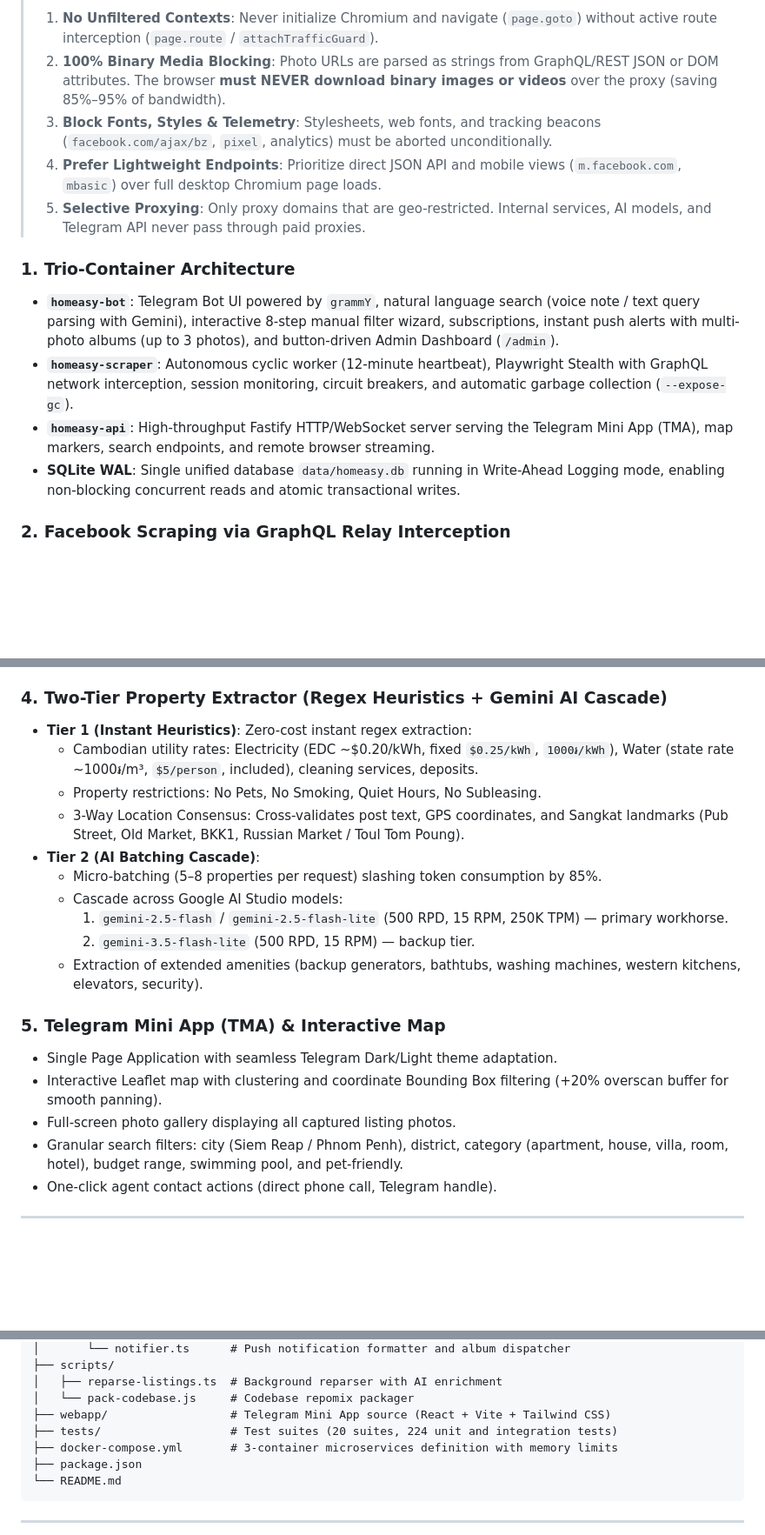
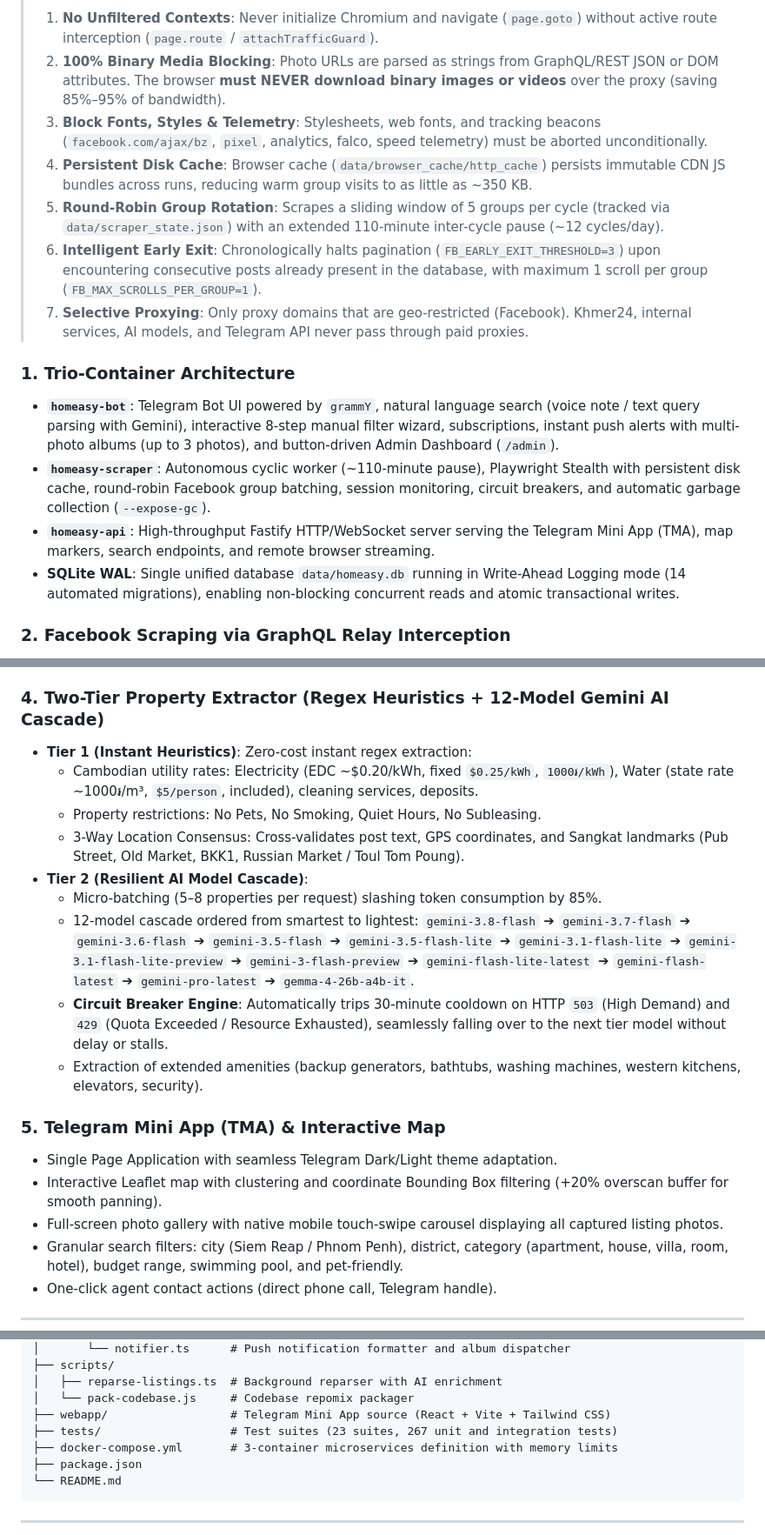
Before and after one commit to elijahsol13/homeasy, a Markdown page: README.md, 3 parts joined by grey strips. Shown at 87% size. Drawn GitHub-style; blank space fills up the shorter version.

```diff
--- a/README.md
+++ b/README.md
@@ -54,15 +54,17 @@
 >
 > 1. **No Unfiltered Contexts**: Never initialize Chromium and navigate (`page.goto`) without active route interception (`page.route` / `attachTrafficGuard`).
 > 2. **100% Binary Media Blocking**: Photo URLs are parsed as strings from GraphQL/REST JSON or DOM attributes. The browser **must NEVER download binary images or videos** over the proxy (saving 85%–95% of bandwidth).
-> 3. **Block Fonts, Styles & Telemetry**: Stylesheets, web fonts, and tracking beacons (`facebook.com/ajax/bz`, `pixel`, analytics) must be aborted unconditionally.
-> 4. **Prefer Lightweight Endpoints**: Prioritize direct JSON API and mobile views (`m.facebook.com`, `mbasic`) over full desktop Chromium page loads.
-> 5. **Selective Proxying**: Only proxy domains that are geo-restricted. Internal services, AI models, and Telegram API never pass through paid proxies.
+> 3. **Block Fonts, Styles & Telemetry**: Stylesheets, web fonts, and tracking beacons (`facebook.com/ajax/bz`, `pixel`, analytics, falco, speed telemetry) must be aborted unconditionally.
+> 4. **Persistent Disk Cache**: Browser cache (`data/browser_cache/http_cache`) persists immutable CDN JS bundles across runs, reducing warm group visits to as little as ~350 KB.
+> 5. **Round-Robin Group Rotation**: Scrapes a sliding window of 5 groups per cycle (tracked via `data/scraper_state.json`) with an extended 110-minute inter-cycle pause (~12 cycles/day).
+> 6. **Intelligent Early Exit**: Chronologically halts pagination (`FB_EARLY_EXIT_THRESHOLD=3`) upon encountering consecutive posts already present in the database, with maximum 1 scroll per group (`FB_MAX_SCROLLS_PER_GROUP=1`).
+> 7. **Selective Proxying**: Only proxy domains that are geo-restricted (Facebook). Khmer24, internal services, AI models, and Telegram API never pass through paid proxies.
 
 ### 1. Trio-Container Architecture
 - **`homeasy-bot`**: Telegram Bot UI powered by `grammY`, natural language search (voice note / text query parsing with Gemini), interactive 8-step manual filter wizard, subscriptions, instant push alerts with multi-photo albums (up to 3 photos), and button-driven Admin Dashboard (`/admin`).
-- **`homeasy-scraper`**: Autonomous cyclic worker (12-minute heartbeat), Playwright Stealth with GraphQL network interception, session monitoring, circuit breakers, and automatic garbage collection (`--expose-gc`).
+- **`homeasy-scraper`**: Autonomous cyclic worker (~110-minute pause), Playwright Stealth with persistent disk cache, round-robin Facebook group batching, session monitoring, circuit breakers, and automatic garbage collection (`--expose-gc`).
 - **`homeasy-api`**: High-throughput Fastify HTTP/WebSocket server serving the Telegram Mini App (TMA), map markers, search endpoints, and remote browser streaming.
-- **SQLite WAL**: Single unified database `data/homeasy.db` running in Write-Ahead Logging mode, enabling non-blocking concurrent reads and atomic transactional writes.
+- **SQLite WAL**: Single unified database `data/homeasy.db` running in Write-Ahead Logging mode (14 automated migrations), enabling non-blocking concurrent reads and atomic transactional writes.
 
 ### 2. Facebook Scraping via GraphQL Relay Interception
 - **Immunity to CSS obfuscation**: Does not rely on fragile HTML selectors that Facebook rotates weekly.
@@ -81,22 +83,22 @@
   - Quick-focus buttons (`👤 Username`, `🔑 Password`, `🚀 Sign In`) for hassle-free entry from mobile virtual keyboards.
   - Session cookies persisted automatically to `data/fb_session.json` without container restarts.
 
-### 4. Two-Tier Property Extractor (Regex Heuristics + Gemini AI Cascade)
+### 4. Two-Tier Property Extractor (Regex Heuristics + 12-Model Gemini AI Cascade)
 - **Tier 1 (Instant Heuristics)**: Zero-cost instant regex extraction:
   - Cambodian utility rates: Electricity (EDC ~$0.20/kWh, fixed `$0.25/kWh`, `1000៛/kWh`), Water (state rate ~1000៛/m³, `$5/person`, included), cleaning services, deposits.
   - Property restrictions: No Pets, No Smoking, Quiet Hours, No Subleasing.
   - 3-Way Location Consensus: Cross-validates post text, GPS coordinates, and Sangkat landmarks (Pub Street, Old Market, BKK1, Russian Market / Toul Tom Poung).
-- **Tier 2 (AI Batching Cascade)**:
+- **Tier 2 (Resilient AI Model Cascade)**:
   - Micro-batching (5–8 properties per request) slashing token consumption by 85%.
-  - Cascade across Google AI Studio models:
-    1. `gemini-2.5-flash` / `gemini-2.5-flash-lite` (500 RPD, 15 RPM, 250K TPM) — primary workhorse.
-    2. `gemini-3.5-flash-lite` (500 RPD, 15 RPM) — backup tier.
+  - 12-model cascade ordered from smartest to lightest:
+    `gemini-3.8-flash` ➔ `gemini-3.7-flash` ➔ `gemini-3.6-flash` ➔ `gemini-3.5-flash` ➔ `gemini-3.5-flash-lite` ➔ `gemini-3.1-flash-lite` ➔ `gemini-3.1-flash-lite-preview` ➔ `gemini-3-flash-preview` ➔ `gemini-flash-lite-latest` ➔ `gemini-flash-latest` ➔ `gemini-pro-latest` ➔ `gemma-4-26b-a4b-it`.
+  - **Circuit Breaker Engine**: Automatically trips 30-minute cooldown on HTTP `503` (High Demand) and `429` (Quota Exceeded / Resource Exhausted), seamlessly falling over to the next tier model without delay or stalls.
   - Extraction of extended amenities (backup generators, bathtubs, washing machines, western kitchens, elevators, security).
 
 ### 5. Telegram Mini App (TMA) & Interactive Map
 - Single Page Application with seamless Telegram Dark/Light theme adaptation.
 - Interactive Leaflet map with clustering and coordinate Bounding Box filtering (+20% overscan buffer for smooth panning).
-- Full-screen photo gallery displaying all captured listing photos.
+- Full-screen photo gallery with native mobile touch-swipe carousel displaying all captured listing photos.
 - Granular search filters: city (Siem Reap / Phnom Penh), district, category (apartment, house, villa, room, hotel), budget range, swimming pool, and pet-friendly.
 - One-click agent contact actions (direct phone call, Telegram handle).
 
@@ -132,7 +134,7 @@ homeasy/
 │   ├── reparse-listings.ts  # Background reparser with AI enrichment
 │   └── pack-codebase.js     # Codebase repomix packager
 ├── webapp/                  # Telegram Mini App source (React + Vite + Tailwind CSS)
-├── tests/                   # Test suites (20 suites, 224 unit and integration tests)
+├── tests/                   # Test suites (23 suites, 267 unit and integration tests)
 ├── docker-compose.yml       # 3-container microservices definition with memory limits
 ├── package.json
 └── README.md
```
Also changed, not shown: README.ru.md (+15 -14 lines).
